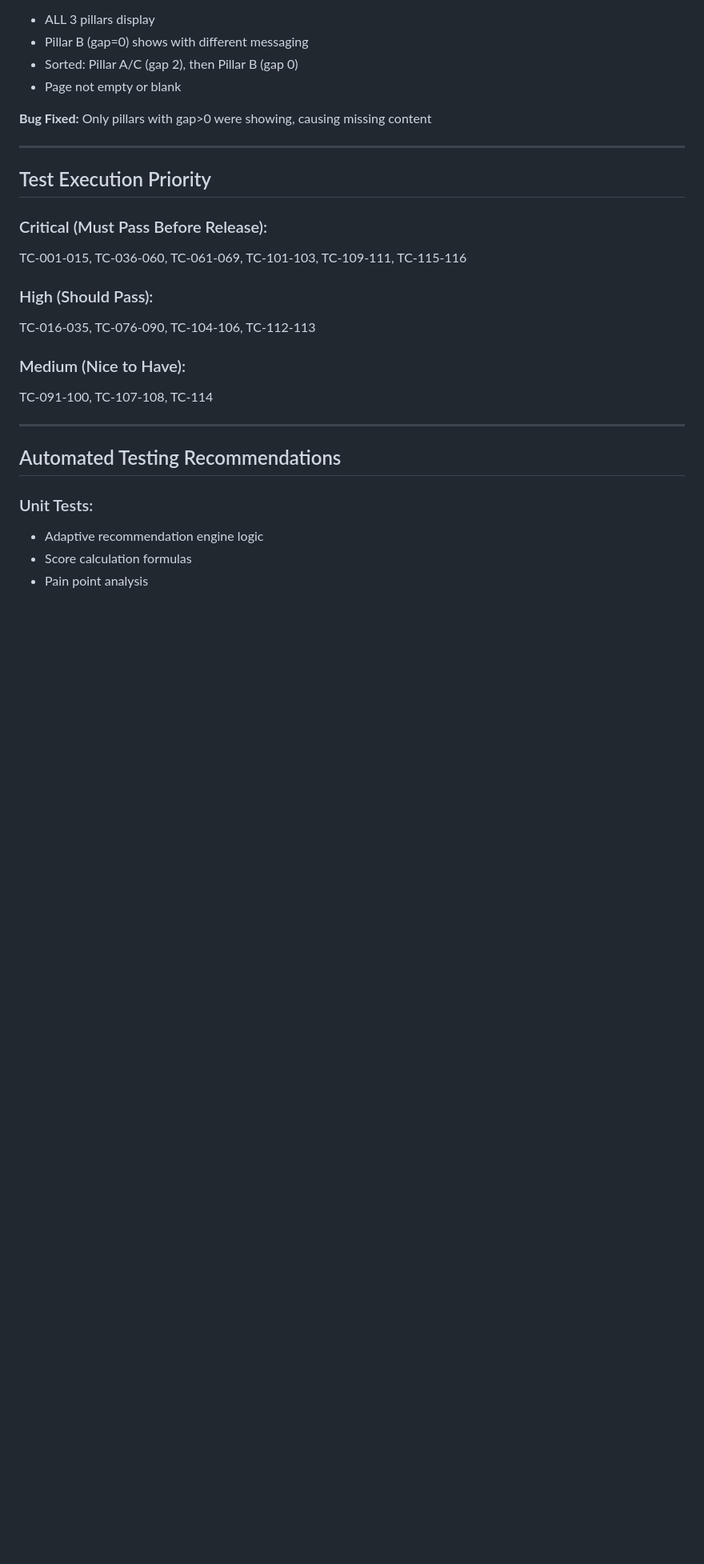
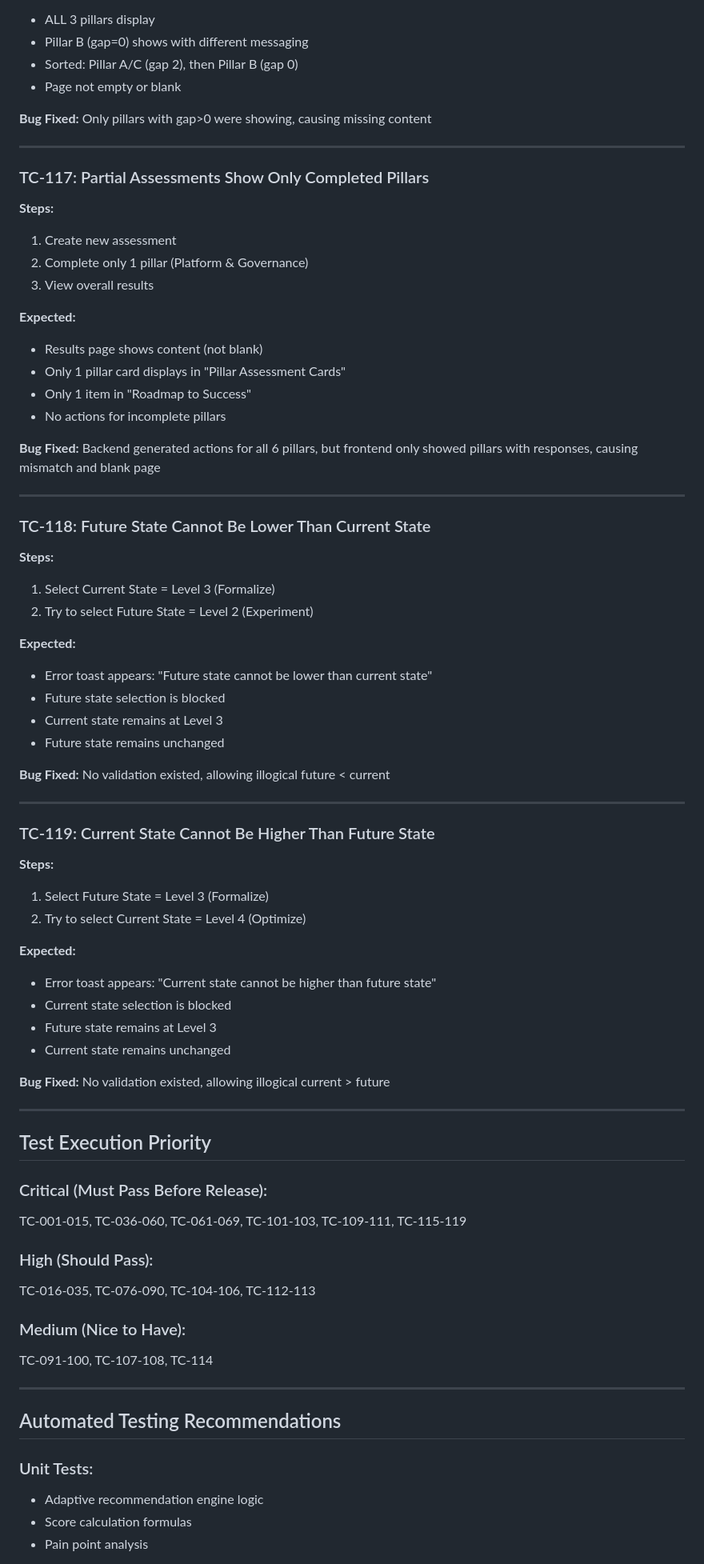
Before and after one commit to nitinaggarwal-databricks/technical-maturity-assessment, a Markdown page: FUNCTIONAL_TEST_CASES.md, the part around the change printed below. Shown: that part at 80% size. GitHub-like rendering; blank space fills up the shorter version.

Commit message:
Update test cases: Add TC-117 to TC-119 for partial assessments and validation

```diff
--- a/FUNCTIONAL_TEST_CASES.md
+++ b/FUNCTIONAL_TEST_CASES.md
@@ -1139,10 +1139,56 @@ Based on all bugs encountered and fixed during development, these 116 test cases
 
 ---
 
+### TC-117: Partial Assessments Show Only Completed Pillars
+**Steps:**
+1. Create new assessment
+2. Complete only 1 pillar (Platform & Governance)
+3. View overall results
+
+**Expected:**
+- Results page shows content (not blank)
+- Only 1 pillar card displays in "Pillar Assessment Cards"
+- Only 1 item in "Roadmap to Success"
+- No actions for incomplete pillars
+
+**Bug Fixed:** Backend generated actions for all 6 pillars, but frontend only showed pillars with responses, causing mismatch and blank page
+
+---
+
+### TC-118: Future State Cannot Be Lower Than Current State
+**Steps:**
+1. Select Current State = Level 3 (Formalize)
+2. Try to select Future State = Level 2 (Experiment)
+
+**Expected:**
+- Error toast appears: "Future state cannot be lower than current state"
+- Future state selection is blocked
+- Current state remains at Level 3
+- Future state remains unchanged
+
+**Bug Fixed:** No validation existed, allowing illogical future < current
+
+---
+
+### TC-119: Current State Cannot Be Higher Than Future State
+**Steps:**
+1. Select Future State = Level 3 (Formalize)
+2. Try to select Current State = Level 4 (Optimize)
+
+**Expected:**
+- Error toast appears: "Current state cannot be higher than future state"
+- Current state selection is blocked
+- Future state remains at Level 3
+- Current state remains unchanged
+
+**Bug Fixed:** No validation existed, allowing illogical current > future
+
+---
+
 ## Test Execution Priority
 
 ### Critical (Must Pass Before Release):
-TC-001-015, TC-036-060, TC-061-069, TC-101-103, TC-109-111, TC-115-116
+TC-001-015, TC-036-060, TC-061-069, TC-101-103, TC-109-111, TC-115-119
 
 ### High (Should Pass):
 TC-016-035, TC-076-090, TC-104-106, TC-112-113
```
Also changed, not shown: other parts of FUNCTIONAL_TEST_CASES.md (+5 -3 lines).
